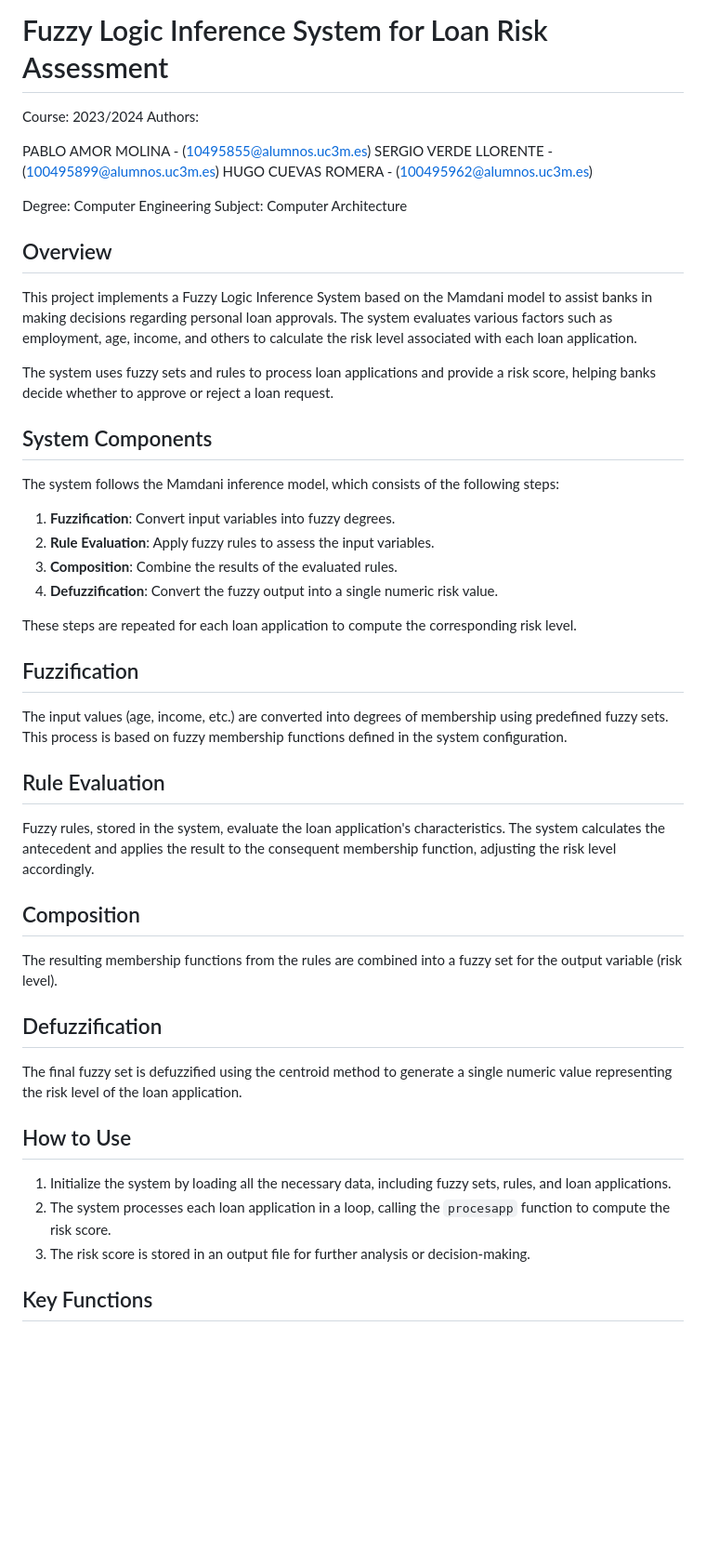
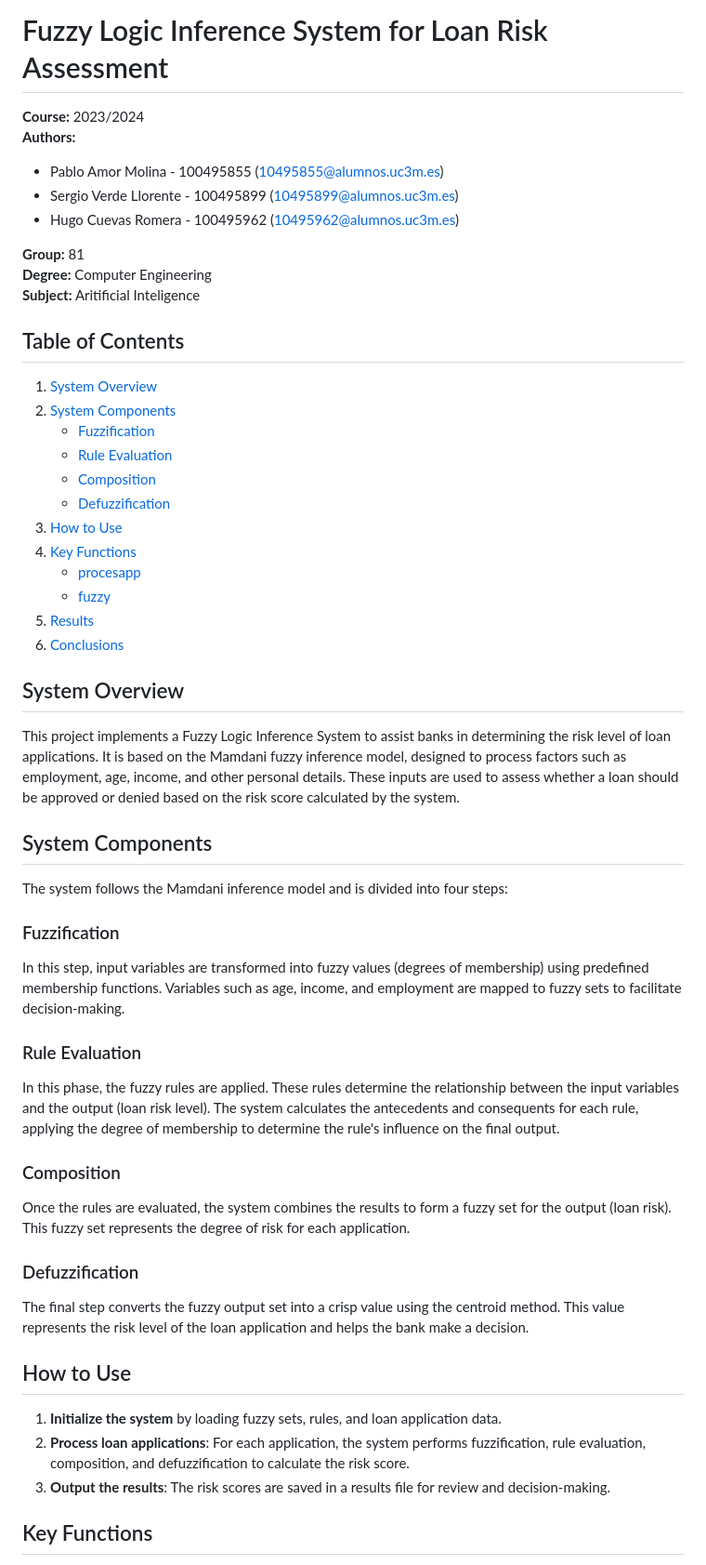
Before and after one commit to pamoor/UC3M, a Markdown page: Mandami Fuzzy Inference System for a Bank - AI UC3M/README.md, the part around one of its changes. Shown at 93% size. GitHub-like rendering; blank space fills up the shorter version.

```diff
--- a/Mandami Fuzzy Inference System for a Bank - AI UC3M/README.md
+++ b/Mandami Fuzzy Inference System for a Bank - AI UC3M/README.md
@@ -1,52 +1,54 @@
 # Fuzzy Logic Inference System for Loan Risk Assessment
-Course: 2023/2024
-Authors:
 
-PABLO AMOR MOLINA - (10495855@alumnos.uc3m.es)
-SERGIO VERDE LLORENTE - (100495899@alumnos.uc3m.es)
-HUGO CUEVAS ROMERA - (100495962@alumnos.uc3m.es)
+**Course:** 2023/2024
+**Authors:**
+- Pablo Amor Molina - 100495855 ([10495855@alumnos.uc3m.es](mailto:10495855@alumnos.uc3m.es))
+- Sergio Verde Llorente - 100495899 ([10495899@alumnos.uc3m.es](mailto:10495899@alumnos.uc3m.es))
+- Hugo Cuevas Romera - 100495962 ([10495962@alumnos.uc3m.es](mailto:10495962@alumnos.uc3m.es))
 
-Degree: Computer Engineering
-Subject: Computer Architecture
+**Group:** 81
+**Degree:** Computer Engineering
+**Subject:** Aritificial Inteligence
 
-## Overview
+## Table of Contents
+1. [System Overview](#system-overview)
+2. [System Components](#system-components)
+   - [Fuzzification](#fuzzification)
+   - [Rule Evaluation](#rule-evaluation)
+   - [Composition](#composition)
+   - [Defuzzification](#defuzzification)
+3. [How to Use](#how-to-use)
+4. [Key Functions](#key-functions)
+   - [procesapp](#procesapp)
+   - [fuzzy](#fuzzy)
+5. [Results](#results)
+6. [Conclusions](#conclusions)
 
-This project implements a Fuzzy Logic Inference System based on the Mamdani model to assist banks in making decisions regarding personal loan approvals. The system evaluates various factors such as employment, age, income, and others to calculate the risk level associated with each loan application.
+## System Overview
 
-The system uses fuzzy sets and rules to process loan applications and provide a risk score, helping banks decide whether to approve or reject a loan request.
+This project implements a Fuzzy Logic Inference System to assist banks in determining the risk level of loan applications. It is based on the Mamdani fuzzy inference model, designed to process factors such as employment, age, income, and other personal details. These inputs are used to assess whether a loan should be approved or denied based on the risk score calculated by the system.
 
 ## System Components
 
-The system follows the Mamdani inference model, which consists of the following steps:
+The system follows the Mamdani inference model and is divided into four steps:
 
-1. **Fuzzification**: Convert input variables into fuzzy degrees.
-2. **Rule Evaluation**: Apply fuzzy rules to assess the input variables.
-3. **Composition**: Combine the results of the evaluated rules.
-4. **Defuzzification**: Convert the fuzzy output into a single numeric risk value.
+### Fuzzification
+In this step, input variables are transformed into fuzzy values (degrees of membership) using predefined membership functions. Variables such as age, income, and employment are mapped to fuzzy sets to facilitate decision-making.
 
-These steps are repeated for each loan application to compute the corresponding risk level.
+### Rule Evaluation
+In this phase, the fuzzy rules are applied. These rules determine the relationship between the input variables and the output (loan risk level). The system calculates the antecedents and consequents for each rule, applying the degree of membership to determine the rule's influence on the final output.
 
-## Fuzzification
+### Composition
+Once the rules are evaluated, the system combines the results to form a fuzzy set for the output (loan risk). This fuzzy set represents the degree of risk for each application.
 
-The input values (age, income, etc.) are converted into degrees of membership using predefined fuzzy sets. This process is based on fuzzy membership functions defined in the system configuration.
-
-## Rule Evaluation
-
-Fuzzy rules, stored in the system, evaluate the loan application's characteristics. The system calculates the antecedent and applies the result to the consequent membership function, adjusting the risk level accordingly.
-
-## Composition
-
-The resulting membership functions from the rules are combined into a fuzzy set for the output variable (risk level).
-
-## Defuzzification
-
-The final fuzzy set is defuzzified using the centroid method to generate a single numeric value representing the risk level of the loan application.
+### Defuzzification
+The final step converts the fuzzy output set into a crisp value using the centroid method. This value represents the risk level of the loan application and helps the bank make a decision.
 
 ## How to Use
 
-1. Initialize the system by loading all the necessary data, including fuzzy sets, rules, and loan applications.
-2. The system processes each loan application in a loop, calling the `procesapp` function to compute the risk score.
-3. The risk score is stored in an output file for further analysis or decision-making.
+1. **Initialize the system** by loading fuzzy sets, rules, and loan application data.
+2. **Process loan applications**: For each application, the system performs fuzzification, rule evaluation, composition, and defuzzification to calculate the risk score.
+3. **Output the results**: The risk scores are saved in a results file for review and decision-making.
 
 ## Key Functions
 
```
Also changed, not shown: other parts of Mandami Fuzzy Inference System for a Bank - AI UC3M/README.md (+12 -9 lines).
